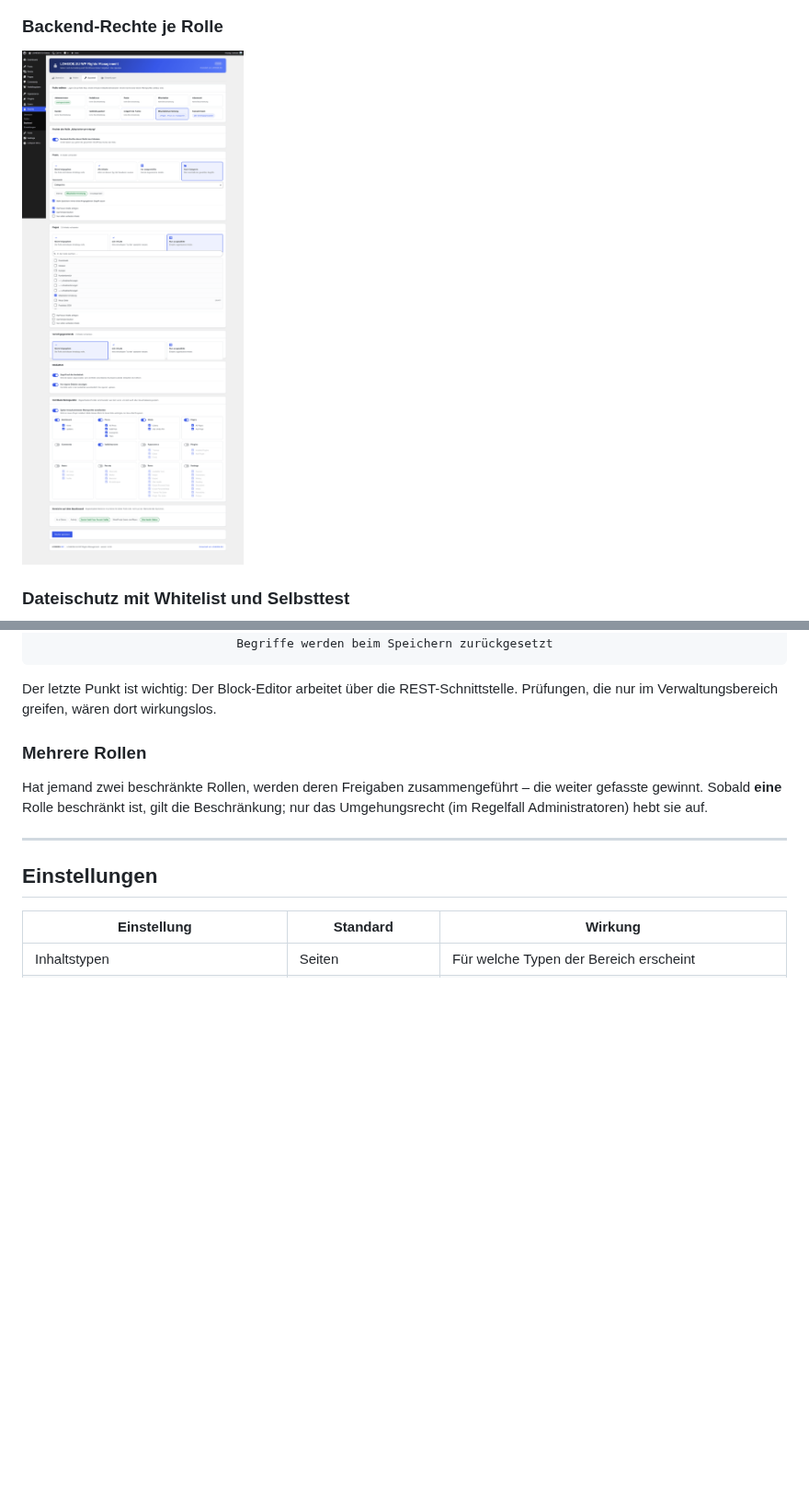
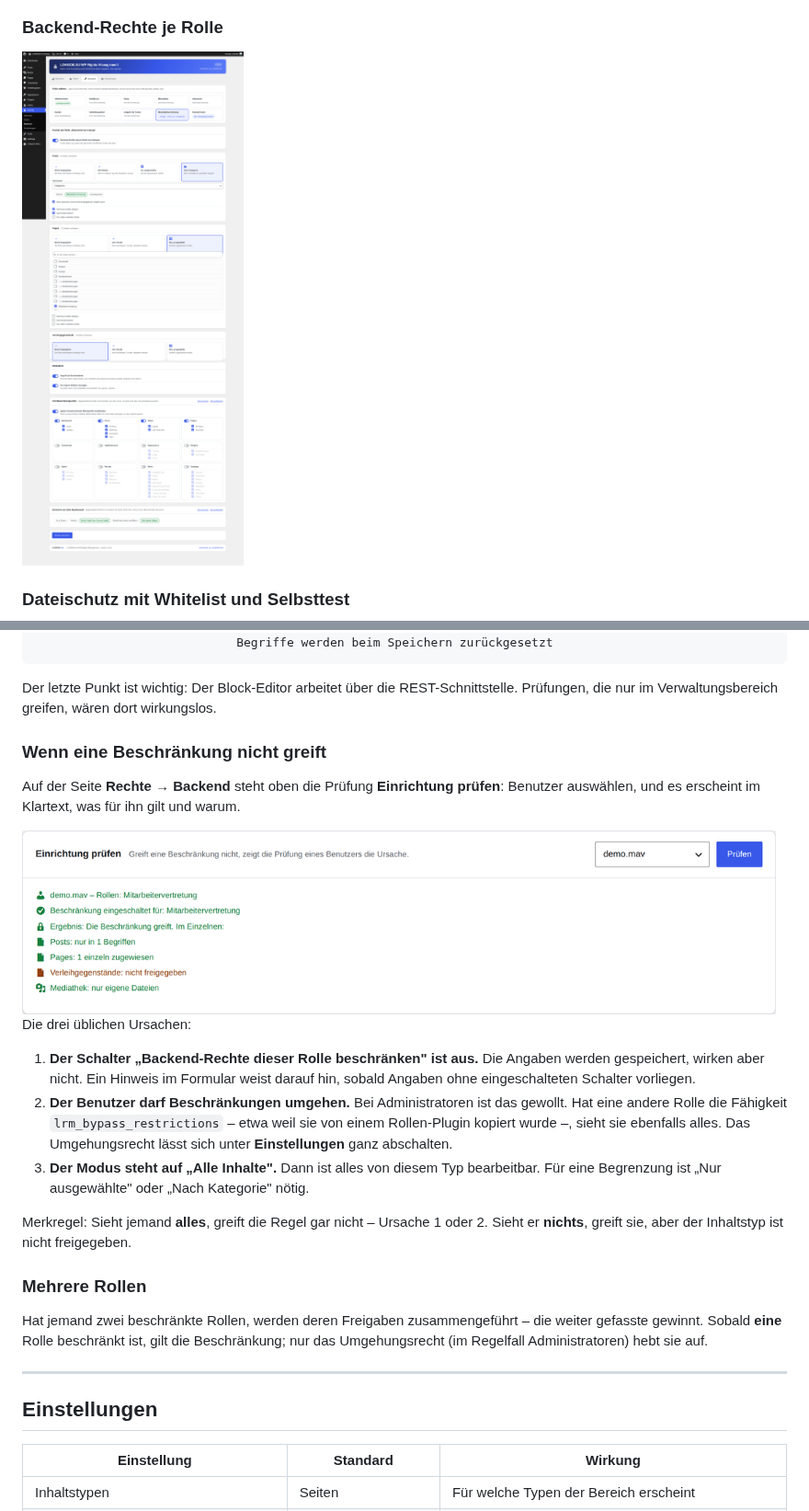
Before and after one commit to friloo/LOHEIDE.EU-WP-Rights-Management, a Markdown page: README.md, 2 parts joined by grey strips. Shown at 92% size. Rendered like a GitHub page; pictures changed too: docs/images/13-backend-rechte.png, docs/images/17-backend-pruefung.png (added); blank space fills up the shorter version.

```diff
--- a/README.md
+++ b/README.md
@@ -388,6 +393,29 @@ REST-Schnittstelle        → Bearbeiten und Löschen fremder Inhalte wird
 
 Der letzte Punkt ist wichtig: Der Block-Editor arbeitet über die REST-Schnittstelle.
 Prüfungen, die nur im Verwaltungsbereich greifen, wären dort wirkungslos.
+
+### Wenn eine Beschränkung nicht greift
+
+Auf der Seite **Rechte → Backend** steht oben die Prüfung **Einrichtung prüfen**:
+Benutzer auswählen, und es erscheint im Klartext, was für ihn gilt und warum.
+
+<img src="docs/images/17-backend-pruefung.png" alt="Prüfung eines Benutzers mit Ergebnis im Klartext" width="820">
+
+Die drei üblichen Ursachen:
+
+1. **Der Schalter „Backend-Rechte dieser Rolle beschränken" ist aus.** Die
+   Angaben werden gespeichert, wirken aber nicht. Ein Hinweis im Formular weist
+   darauf hin, sobald Angaben ohne eingeschalteten Schalter vorliegen.
+2. **Der Benutzer darf Beschränkungen umgehen.** Bei Administratoren ist das
+   gewollt. Hat eine andere Rolle die Fähigkeit `lrm_bypass_restrictions` – etwa
+   weil sie von einem Rollen-Plugin kopiert wurde –, sieht sie ebenfalls alles.
+   Das Umgehungsrecht lässt sich unter **Einstellungen** ganz abschalten.
+3. **Der Modus steht auf „Alle Inhalte".** Dann ist alles von diesem Typ
+   bearbeitbar. Für eine Begrenzung ist „Nur ausgewählte" oder „Nach Kategorie"
+   nötig.
+
+Merkregel: Sieht jemand **alles**, greift die Regel gar nicht – Ursache 1 oder 2.
+Sieht er **nichts**, greift sie, aber der Inhaltstyp ist nicht freigegeben.
 
 ### Mehrere Rollen
 
```
Also changed, not shown: other parts of README.md (+6 -1 lines), docs/images/15-backend-inhaltstyp.png, docs/images/16-backend-menues.png (added), 5 other files.
